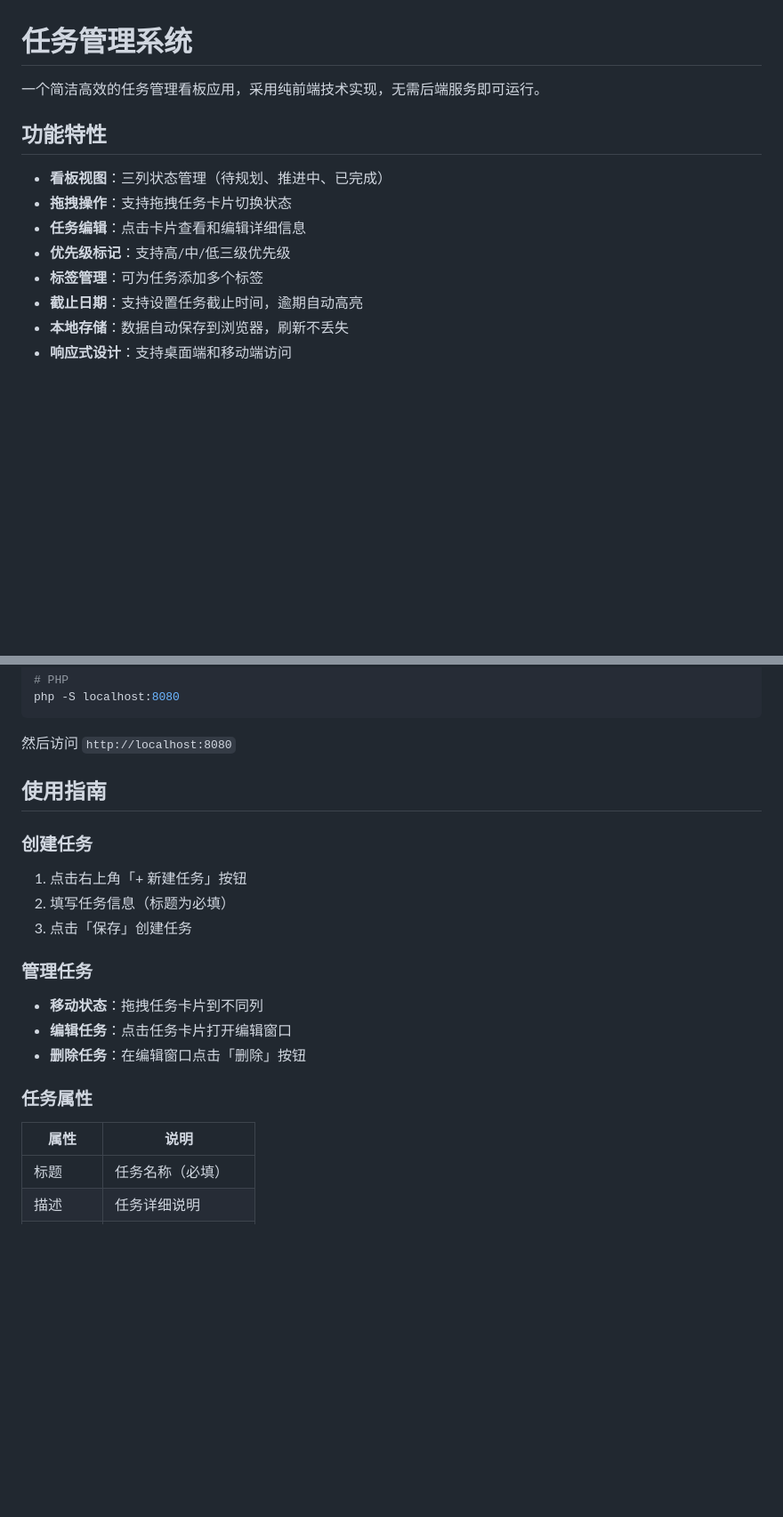
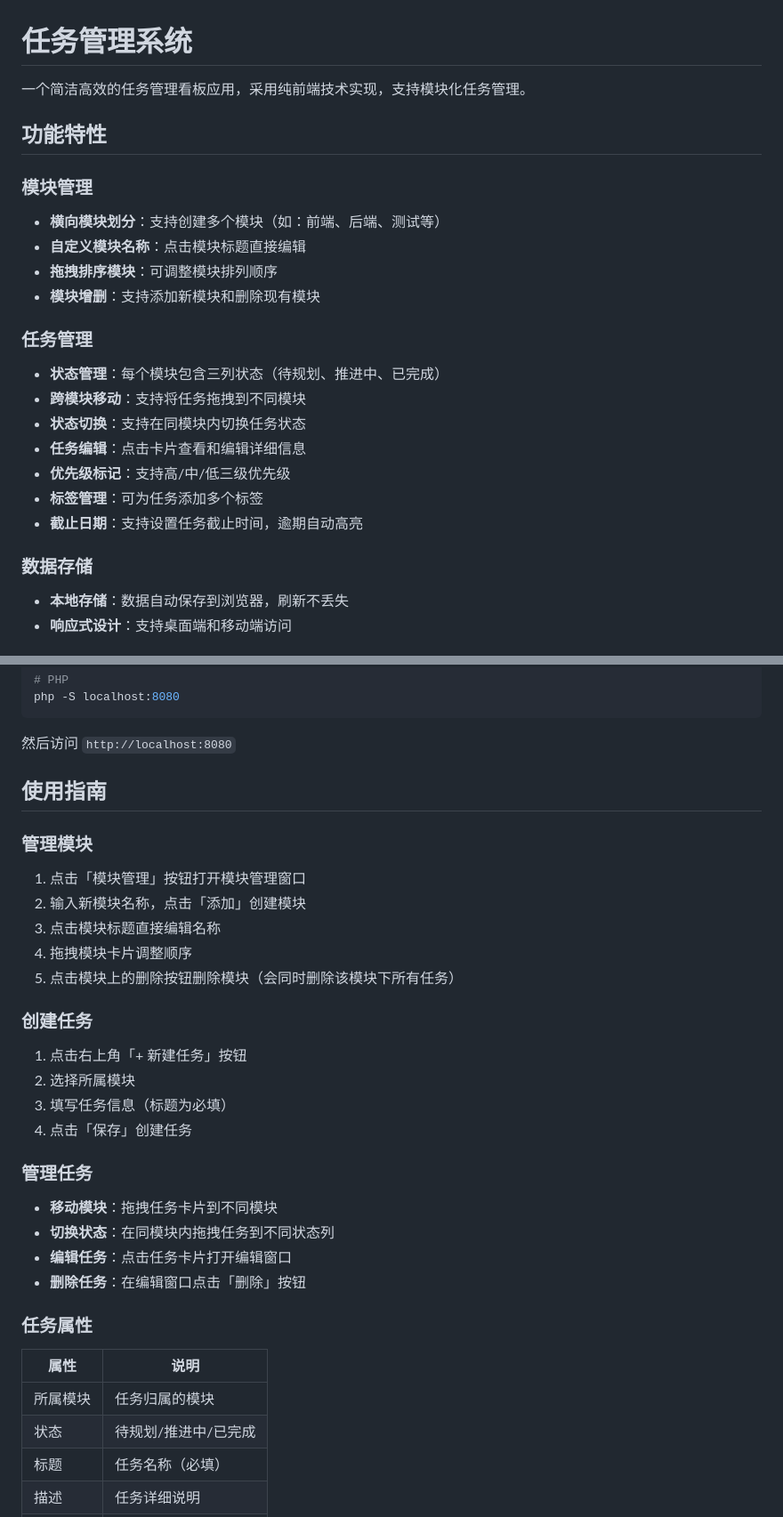
Before and after one commit to kongshan001/pmgo, a Markdown page: README.md, 2 parts joined by grey strips. Shown at 89% size. GitHub-like rendering; blank space fills up the shorter version.

```diff
--- a/README.md
+++ b/README.md
@@ -1,15 +1,25 @@
 # 任务管理系统
 
-一个简洁高效的任务管理看板应用，采用纯前端技术实现，无需后端服务即可运行。
+一个简洁高效的任务管理看板应用，采用纯前端技术实现，支持模块化任务管理。
 
 ## 功能特性
 
-- **看板视图**：三列状态管理（待规划、推进中、已完成）
-- **拖拽操作**：支持拖拽任务卡片切换状态
+### 模块管理
+- **横向模块划分**：支持创建多个模块（如：前端、后端、测试等）
+- **自定义模块名称**：点击模块标题直接编辑
+- **拖拽排序模块**：可调整模块排列顺序
+- **模块增删**：支持添加新模块和删除现有模块
+
+### 任务管理
+- **状态管理**：每个模块包含三列状态（待规划、推进中、已完成）
+- **跨模块移动**：支持将任务拖拽到不同模块
+- **状态切换**：支持在同模块内切换任务状态
 - **任务编辑**：点击卡片查看和编辑详细信息
 - **优先级标记**：支持高/中/低三级优先级
 - **标签管理**：可为任务添加多个标签
 - **截止日期**：支持设置任务截止时间，逾期自动高亮
+
+### 数据存储
 - **本地存储**：数据自动保存到浏览器，刷新不丢失
 - **响应式设计**：支持桌面端和移动端访问
 
@@ -47,15 +57,25 @@ php -S localhost:8080
 
 ## 使用指南
 
+### 管理模块
+
+1. 点击「模块管理」按钮打开模块管理窗口
+2. 输入新模块名称，点击「添加」创建模块
+3. 点击模块标题直接编辑名称
+4. 拖拽模块卡片调整顺序
+5. 点击模块上的删除按钮删除模块（会同时删除该模块下所有任务）
+
 ### 创建任务
 
 1. 点击右上角「+ 新建任务」按钮
-2. 填写任务信息（标题为必填）
-3. 点击「保存」创建任务
+2. 选择所属模块
+3. 填写任务信息（标题为必填）
+4. 点击「保存」创建任务
 
 ### 管理任务
 
-- **移动状态**：拖拽任务卡片到不同列
+- **移动模块**：拖拽任务卡片到不同模块
+- **切换状态**：在同模块内拖拽任务到不同状态列
 - **编辑任务**：点击任务卡片打开编辑窗口
 - **删除任务**：在编辑窗口点击「删除」按钮
 
@@ -63,6 +83,8 @@ php -S localhost:8080
 
 | 属性 | 说明 |
 |------|------|
+| 所属模块 | 任务归属的模块 |
+| 状态 | 待规划/推进中/已完成 |
 | 标题 | 任务名称（必填） |
 | 描述 | 任务详细说明 |
 | 优先级 | 高/中/低 |
```
Also changed, not shown: other parts of README.md (+33 -11 lines).
